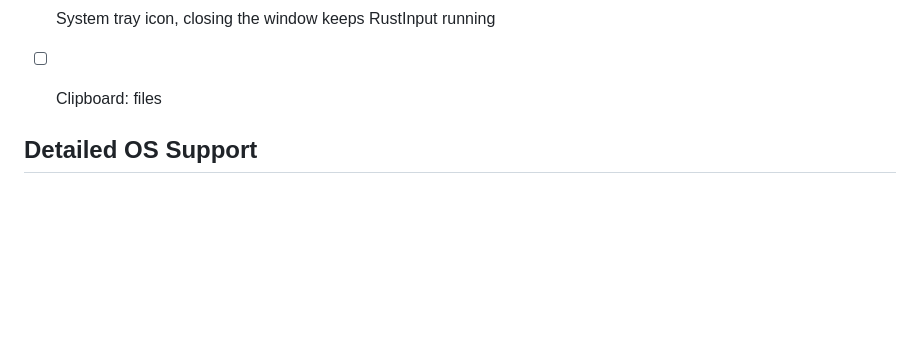
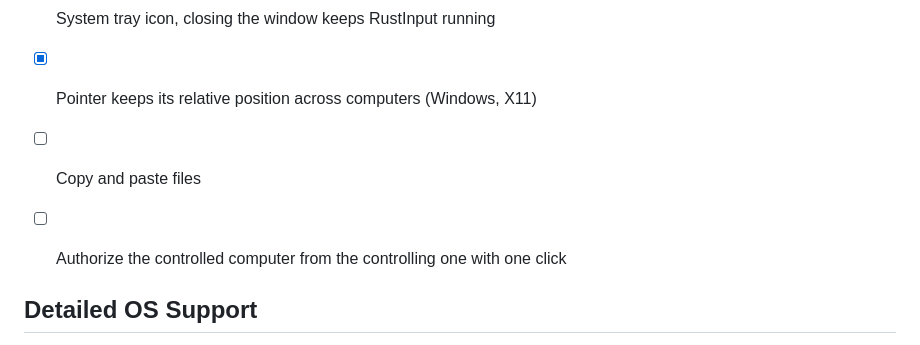
Before and after one commit to felipemarques/rust-input, a Markdown page: README.md, the part around one of its changes. Rendered like a GitHub page; blank space fills up the shorter version.

```diff
--- a/README.md
+++ b/README.md
@@ -465,7 +524,9 @@ Where `left` can be either `left`, `right`, `top` or `bottom`.
 - [ ] Bandwidth usage measurement and visualization
 - [x] Clipboard support (text and images)
 - [x] System tray icon, closing the window keeps RustInput running
-- [ ] Clipboard: files
+- [x] Pointer keeps its relative position across computers (Windows, X11)
+- [ ] Copy and paste files
+- [ ] Authorize the controlled computer from the controlling one with one click
 
 
 ## Detailed OS Support
```
Also changed, not shown: other parts of README.md (+60 -1 lines), screenshots/main-window.png (added), screenshots/windows-clipboard-log.png (added).
